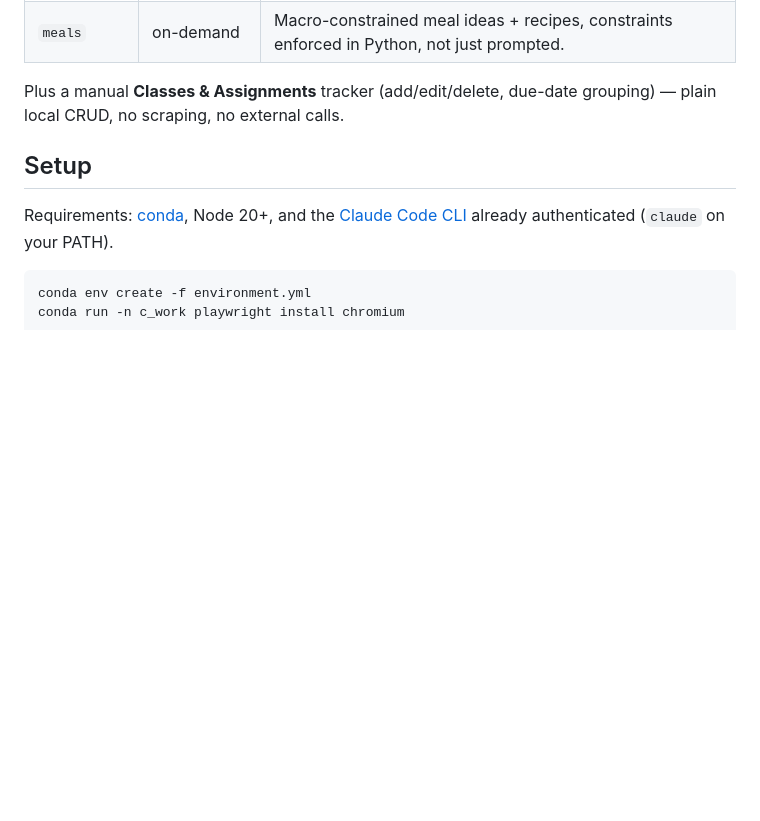
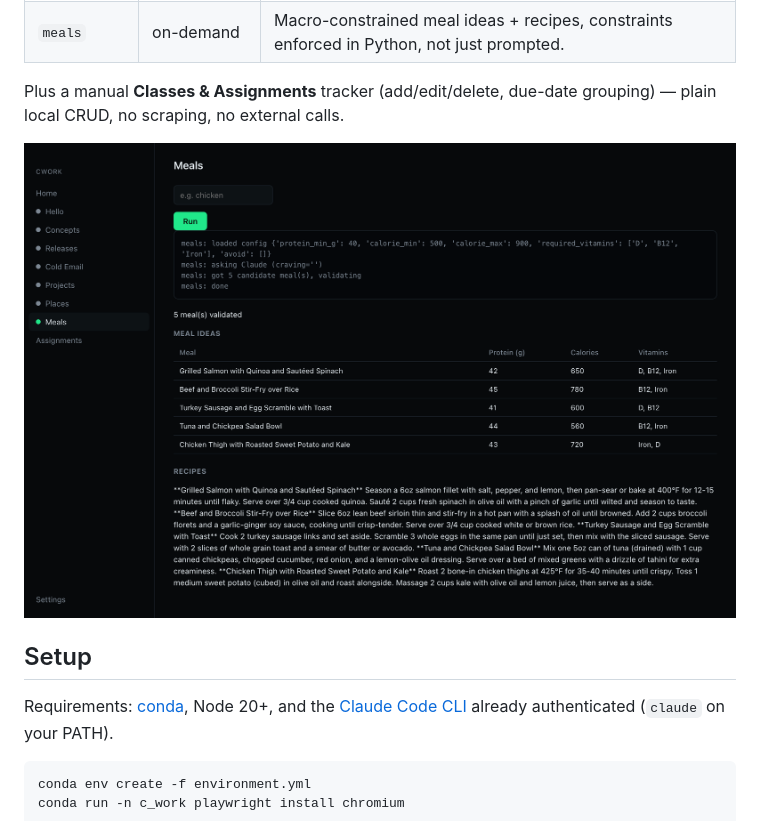
Before and after one commit to dominictedrow/journey, a Markdown page: README.md, the part around the change. Rendered like a GitHub page; pictures changed too: docs/screenshot-meals.png (added); blank space fills up the shorter version.

Commit message:
Add app screenshot to README
Co-Authored-By: Claude Sonnet 5 <noreply@anthropic.com>
Claude-Session: https://claude.ai/code/session_014g1NTwu7o6jEknZTYi7CrJ

```diff
--- a/README.md
+++ b/README.md
@@ -23,6 +23,8 @@ code.
 
 Plus a manual **Classes & Assignments** tracker (add/edit/delete, due-date
 grouping) — plain local CRUD, no scraping, no external calls.
+
+![The Meals skill running in the app, showing macro-constrained meal ideas and recipes](docs/screenshot-meals.png)
 
 ## Setup
 
```
